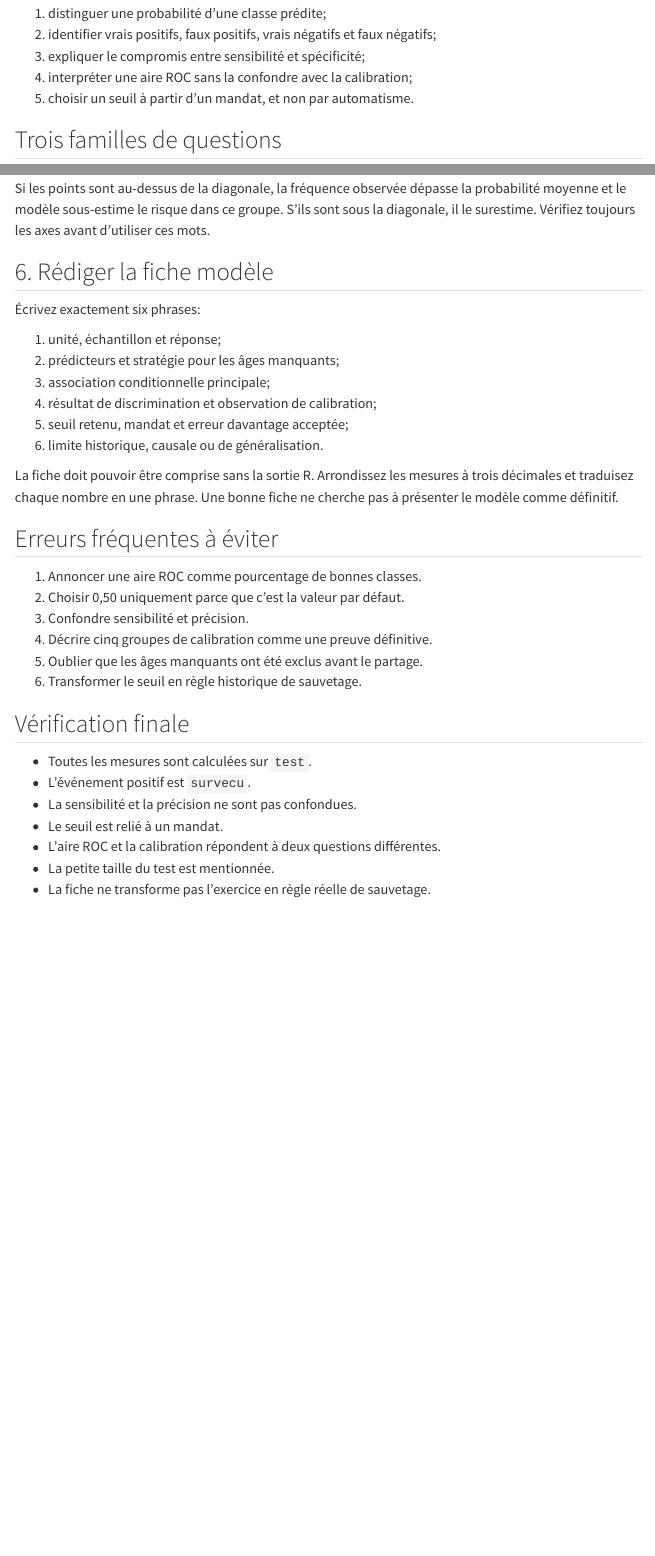
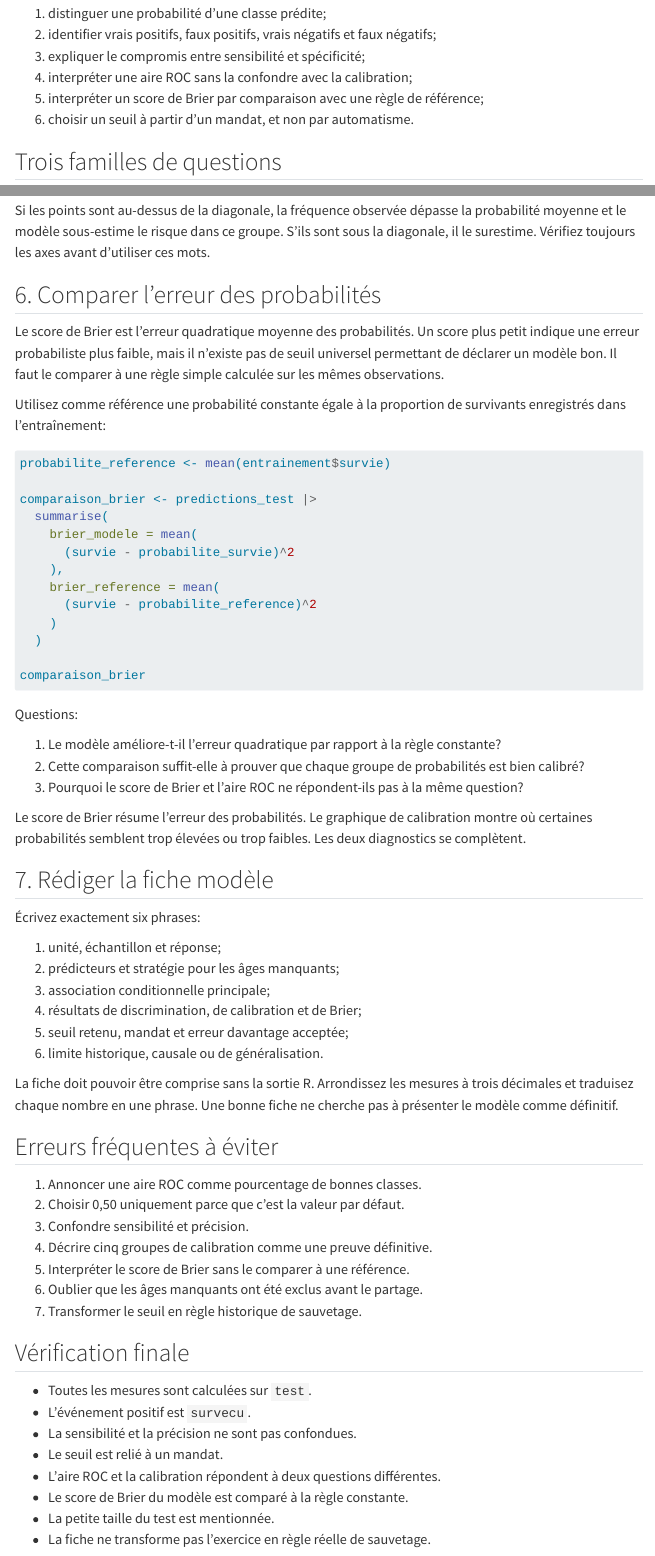
Before and after one commit to AurelienNicosiaULaval/eiom-2026-modelisation, a Quarto document (jour2/missions/mission3.qmd): the page in a window 1100 px wide, from 430 px down, and a second part further down, joined at a grey line. Rendered offline with R 4.5, knitr and Pandoc in place of Quarto, with nearby package versions; menus at the side of the page are left out.

Commit message:
Compléter l'audit pédagogique du jour 2

````diff
--- a/jour2/missions/mission3.qmd
+++ b/jour2/missions/mission3.qmd
@@ -22,7 +22,8 @@ Production: une matrice de confusion, une comparaison de seuils, un diagnostic d
 2. identifier vrais positifs, faux positifs, vrais négatifs et faux négatifs;
 3. expliquer le compromis entre sensibilité et spécificité;
 4. interpréter une aire ROC sans la confondre avec la calibration;
-5. choisir un seuil à partir d'un mandat, et non par automatisme.
+5. interpréter un score de Brier par comparaison avec une règle de référence;
+6. choisir un seuil à partir d'un mandat, et non par automatisme.
 
 ## Trois familles de questions
 
@@ -190,14 +191,45 @@ Avec seulement 179 lignes de test, cette courbe groupée est exploratoire. Décr
 
 Si les points sont au-dessus de la diagonale, la fréquence observée dépasse la probabilité moyenne et le modèle sous-estime le risque dans ce groupe. S'ils sont sous la diagonale, il le surestime. Vérifiez toujours les axes avant d'utiliser ces mots.
 
-## 6. Rédiger la fiche modèle
+## 6. Comparer l'erreur des probabilités
+
+Le score de Brier est l'erreur quadratique moyenne des probabilités. Un score plus petit indique une erreur probabiliste plus faible, mais il n'existe pas de seuil universel permettant de déclarer un modèle bon. Il faut le comparer à une règle simple calculée sur les mêmes observations.
+
+Utilisez comme référence une probabilité constante égale à la proportion de survivants enregistrés dans l'entraînement:
+
+```{r}
+#| eval: false
+probabilite_reference <- mean(entrainement$survie)
+
+comparaison_brier <- predictions_test |>
+  summarise(
+    brier_modele = mean(
+      (survie - probabilite_survie)^2
+    ),
+    brier_reference = mean(
+      (survie - probabilite_reference)^2
+    )
+  )
+
+comparaison_brier
+```
+
+Questions:
+
+1. Le modèle améliore-t-il l'erreur quadratique par rapport à la règle constante?
+2. Cette comparaison suffit-elle à prouver que chaque groupe de probabilités est bien calibré?
+3. Pourquoi le score de Brier et l'aire ROC ne répondent-ils pas à la même question?
+
+Le score de Brier résume l'erreur des probabilités. Le graphique de calibration montre où certaines probabilités semblent trop élevées ou trop faibles. Les deux diagnostics se complètent.
+
+## 7. Rédiger la fiche modèle
 
 Écrivez exactement six phrases:
 
 1. unité, échantillon et réponse;
 2. prédicteurs et stratégie pour les âges manquants;
 3. association conditionnelle principale;
-4. résultat de discrimination et observation de calibration;
+4. résultats de discrimination, de calibration et de Brier;
 5. seuil retenu, mandat et erreur davantage acceptée;
 6. limite historique, causale ou de généralisation.
 
@@ -209,8 +241,9 @@ La fiche doit pouvoir être comprise sans la sortie R. Arrondissez les mesures
 2. Choisir 0,50 uniquement parce que c'est la valeur par défaut.
 3. Confondre sensibilité et précision.
 4. Décrire cinq groupes de calibration comme une preuve définitive.
-5. Oublier que les âges manquants ont été exclus avant le partage.
-6. Transformer le seuil en règle historique de sauvetage.
+5. Interpréter le score de Brier sans le comparer à une référence.
+6. Oublier que les âges manquants ont été exclus avant le partage.
+7. Transformer le seuil en règle historique de sauvetage.
 
 ## Vérification finale
 
@@ -219,5 +252,6 @@ La fiche doit pouvoir être comprise sans la sortie R. Arrondissez les mesures
 - La sensibilité et la précision ne sont pas confondues.
 - Le seuil est relié à un mandat.
 - L'aire ROC et la calibration répondent à deux questions différentes.
+- Le score de Brier du modèle est comparé à la règle constante.
 - La petite taille du test est mentionnée.
 - La fiche ne transforme pas l'exercice en règle réelle de sauvetage.
````
Also changed, not shown: jour2/slides.qmd (+9 -4 lines), jour2/tutoriel.qmd (+10 -5 lines), jour2/missions/mission3.qmd (2 more changed lines).
